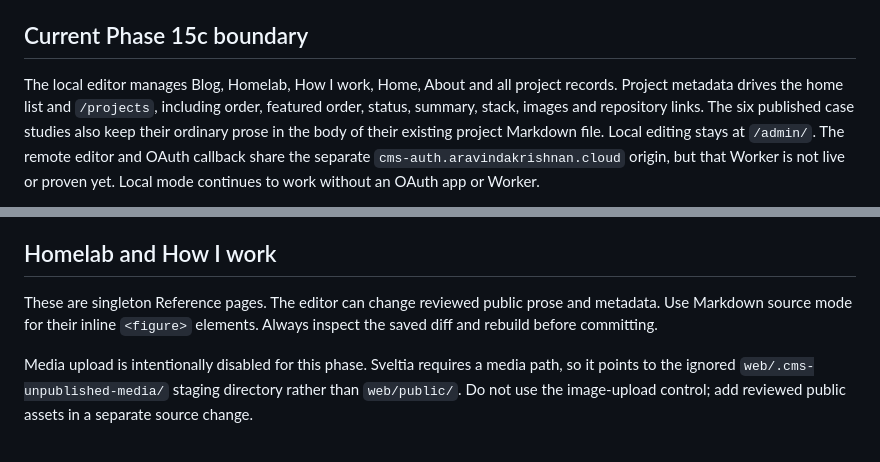
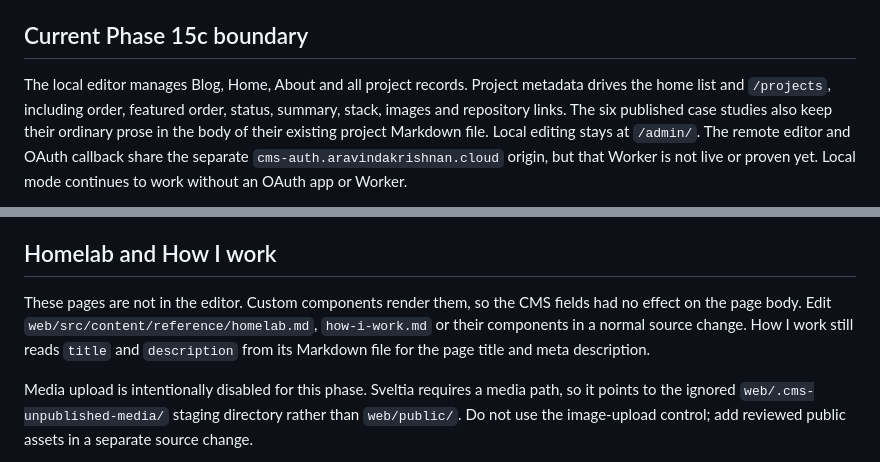
Before and after one commit to arkhiVd/portfolio-infra, a Markdown page: docs/content-editing.md, 2 parts joined by grey strips. GitHub-like rendering.

Commit message:
docs(cms): mark Homelab and How I work as source-only

```diff
--- a/docs/content-editing.md
+++ b/docs/content-editing.md
@@ -6,7 +6,7 @@ merge. The existing `apply.yml` then builds Astro and lets Terraform upload `web
 
 ## Current Phase 15c boundary
 
-The local editor manages Blog, Homelab, How I work, Home, About and all project records. Project
+The local editor manages Blog, Home, About and all project records. Project
 metadata drives the home list and `/projects`, including order, featured order, status, summary,
 stack, images and repository links. The six published case studies also keep their ordinary prose
 in the body of their existing project Markdown file. Local editing stays at `/admin/`. The remote
@@ -69,9 +69,10 @@ The draft flag is publication control, not privacy.
 
 ## Homelab and How I work
 
-These are singleton Reference pages. The editor can change reviewed public prose and
-metadata. Use Markdown source mode for their inline `<figure>` elements. Always inspect the
-saved diff and rebuild before committing.
+These pages are not in the editor. Custom components render them, so the CMS fields had no
+effect on the page body. Edit `web/src/content/reference/homelab.md`, `how-i-work.md` or their
+components in a normal source change. How I work still reads `title` and `description` from its
+Markdown file for the page title and meta description.
 
 Media upload is intentionally disabled for this phase. Sveltia requires a media path, so it
 points to the ignored `web/.cms-unpublished-media/` staging directory rather than
```
